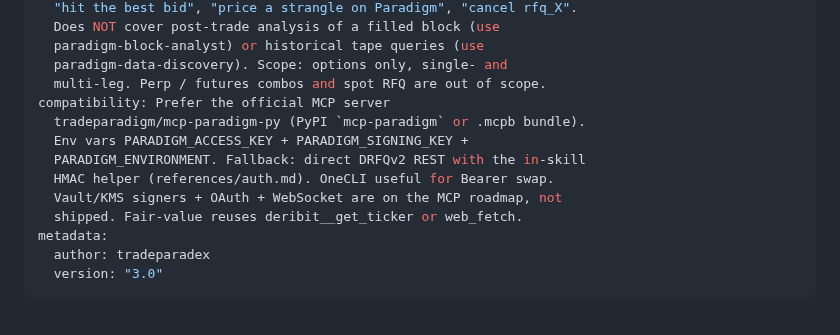
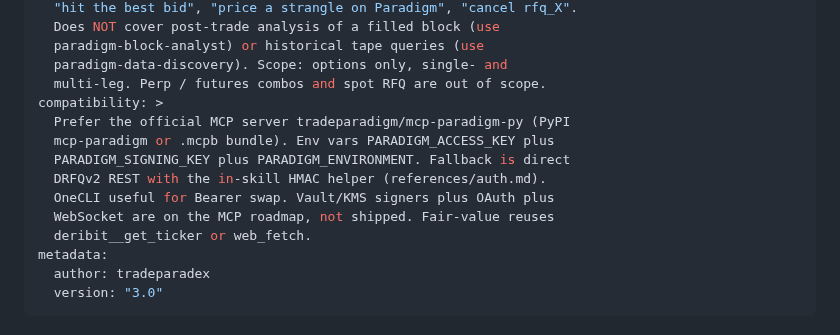
Before and after one commit to tradeparadex/paradex-skills, a Markdown page: skills/paradigm-rfq-trader/SKILL.md, the part around the change. GitHub-like rendering.

Commit message:
paradigm-rfq-trader: fix YAML frontmatter (compatibility block)
The previous commit's compatibility value contained an inline colon
(Fallback: direct ...) which YAML parsed as a nested mapping and
broke validation. Use a folded block scalar (>) and replace colons
in prose with plus signs. Skill validates clean.

```diff
--- a/skills/paradigm-rfq-trader/SKILL.md
+++ b/skills/paradigm-rfq-trader/SKILL.md
@@ -16,13 +16,14 @@ description: >
   paradigm-block-analyst) or historical tape queries (use
   paradigm-data-discovery). Scope: options only, single- and
   multi-leg. Perp / futures combos and spot RFQ are out of scope.
-compatibility: Prefer the official MCP server
-  tradeparadigm/mcp-paradigm-py (PyPI `mcp-paradigm` or .mcpb bundle).
-  Env vars PARADIGM_ACCESS_KEY + PARADIGM_SIGNING_KEY +
-  PARADIGM_ENVIRONMENT. Fallback: direct DRFQv2 REST with the in-skill
-  HMAC helper (references/auth.md). OneCLI useful for Bearer swap.
-  Vault/KMS signers + OAuth + WebSocket are on the MCP roadmap, not
-  shipped. Fair-value reuses deribit__get_ticker or web_fetch.
+compatibility: >
+  Prefer the official MCP server tradeparadigm/mcp-paradigm-py (PyPI
+  mcp-paradigm or .mcpb bundle). Env vars PARADIGM_ACCESS_KEY plus
+  PARADIGM_SIGNING_KEY plus PARADIGM_ENVIRONMENT. Fallback is direct
+  DRFQv2 REST with the in-skill HMAC helper (references/auth.md).
+  OneCLI useful for Bearer swap. Vault/KMS signers plus OAuth plus
+  WebSocket are on the MCP roadmap, not shipped. Fair-value reuses
+  deribit__get_ticker or web_fetch.
 metadata:
   author: tradeparadex
   version: "3.0"
```
